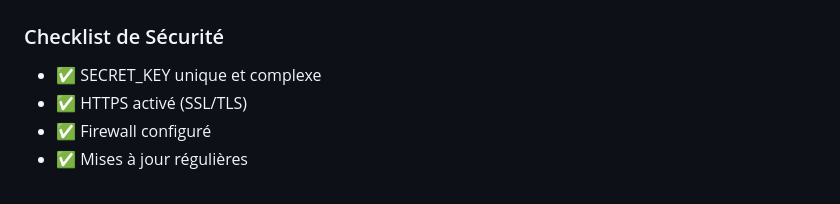
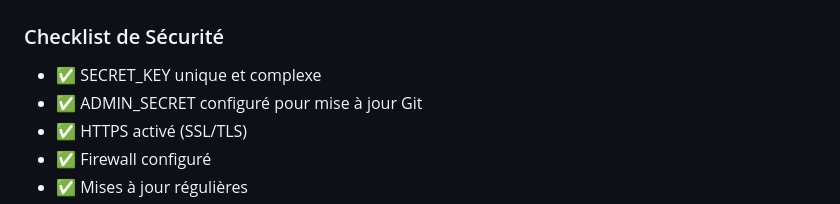
Before and after one commit to moa-digitalagency/ScrappingAndPdfTools, a Markdown page: DEPLOYMENT.md, the part around the change. Drawn GitHub-style.

```diff
--- a/DEPLOYMENT.md
+++ b/DEPLOYMENT.md
@@ -506,6 +506,7 @@ gunicorn \
 ### Checklist de Sécurité
 
 - ✅ SECRET_KEY unique et complexe
+- ✅ ADMIN_SECRET configuré pour mise à jour Git
 - ✅ HTTPS activé (SSL/TLS)
 - ✅ Firewall configuré
 - ✅ Mises à jour régulières
```
Also changed, not shown: DEPLOYMENT_EN.md (added, +540 -0 lines).
